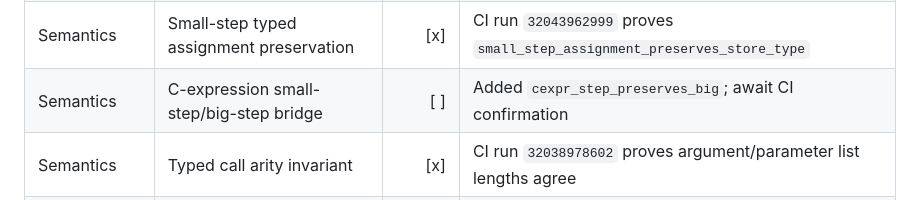
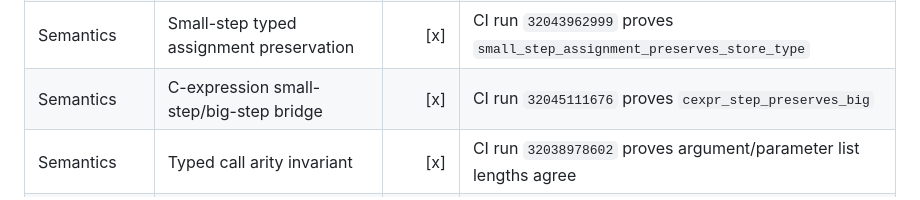
Before and after one commit to thealgebraist/selfapplicable, a Markdown page: WORK_MATRIX.md, the part around the change. Drawn GitHub-style.

Commit message:
Record C expression bridge CI

```diff
--- a/WORK_MATRIX.md
+++ b/WORK_MATRIX.md
@@ -69,7 +69,7 @@ Legend: `[x]` verified in the current repository; `[ ]` still to do.
 | Semantics | Typed store assignment preservation | [x] | CI run `32039096595` proves typed updates preserve `cstore_typed` |
 | Semantics | End-to-end typed assignment theorem | [x] | CI run `32039204250` connects expression evaluation, assignment, and typed store output |
 | Semantics | Small-step typed assignment preservation | [x] | CI run `32043962999` proves `small_step_assignment_preserves_store_type` |
-| Semantics | C-expression small-step/big-step bridge | [ ] | Added `cexpr_step_preserves_big`; await CI confirmation |
+| Semantics | C-expression small-step/big-step bridge | [x] | CI run `32045111676` proves `cexpr_step_preserves_big` |
 | Semantics | Typed call arity invariant | [x] | CI run `32038978602` proves argument/parameter list lengths agree |
 | Semantics | Ott source specification | [ ] | Import the syntax and rules into an Ott definition and generate artifacts |
 | Semantics | Formal proof of self-applicability | [ ] | Connect staged code, evaluator, and quotation theorem formally |
```
